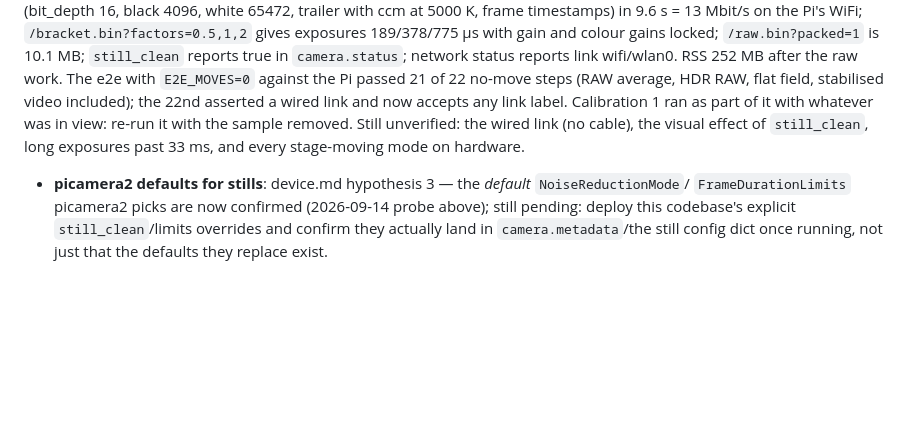
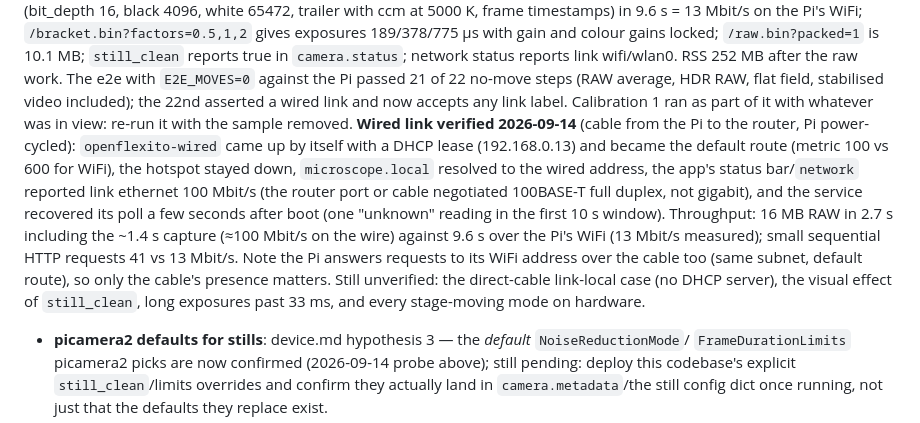
Before and after one commit to sdawka/openflexito, a Markdown page: TODO.md, the part around the change. Drawn GitHub-style; blank space fills up the shorter version.

```diff
--- a/TODO.md
+++ b/TODO.md
@@ -39,8 +39,16 @@ returns the 16-bit mean (bit_depth 16, black 4096, white 65472, trailer with ccm
 colour gains locked; `/raw.bin?packed=1` is 10.1 MB; `still_clean` reports true in `camera.status`; network status
 reports link wifi/wlan0. RSS 252 MB after the raw work. The e2e with `E2E_MOVES=0` against the Pi passed 21 of 22 no-move steps (RAW average, HDR RAW, flat field,
 stabilised video included); the 22nd asserted a wired link and now accepts any link label. Calibration 1 ran as part of
-it with whatever was in view: re-run it with the sample removed. Still unverified: the wired link (no cable), the
-visual effect of `still_clean`, long exposures past 33 ms, and every stage-moving mode on hardware.
+it with whatever was in view: re-run it with the sample removed. **Wired link verified 2026-09-14** (cable from the Pi to the router, Pi power-cycled): `openflexito-wired` came up
+by itself with a DHCP lease (192.168.0.13) and became the default route (metric 100 vs 600 for WiFi), the hotspot
+stayed down, `microscope.local` resolved to the wired address, the app's status bar/`network` reported
+link ethernet 100 Mbit/s (the router port or cable negotiated 100BASE-T full duplex, not gigabit), and the service
+recovered its poll a few seconds after boot (one "unknown" reading in the first 10 s window). Throughput: 16 MB RAW
+in 2.7 s including the ~1.4 s capture (≈100 Mbit/s on the wire) against 9.6 s over the Pi's WiFi (13 Mbit/s measured);
+small sequential HTTP requests 41 vs 13 Mbit/s. Note the Pi answers requests to its WiFi address over the cable too
+(same subnet, default route), so only the cable's presence matters. Still unverified: the direct-cable link-local
+case (no DHCP server), the visual effect of `still_clean`, long exposures past 33 ms, and every stage-moving mode
+on hardware.
 - **picamera2 defaults for stills**: device.md hypothesis 3 — the *default* `NoiseReductionMode`/
   `FrameDurationLimits` picamera2 picks are now confirmed (2026-09-14 probe above); still pending: deploy
   this codebase's explicit `still_clean`/limits overrides and confirm they actually land in
```
Also changed, not shown: README.md (+2 -0 lines).
